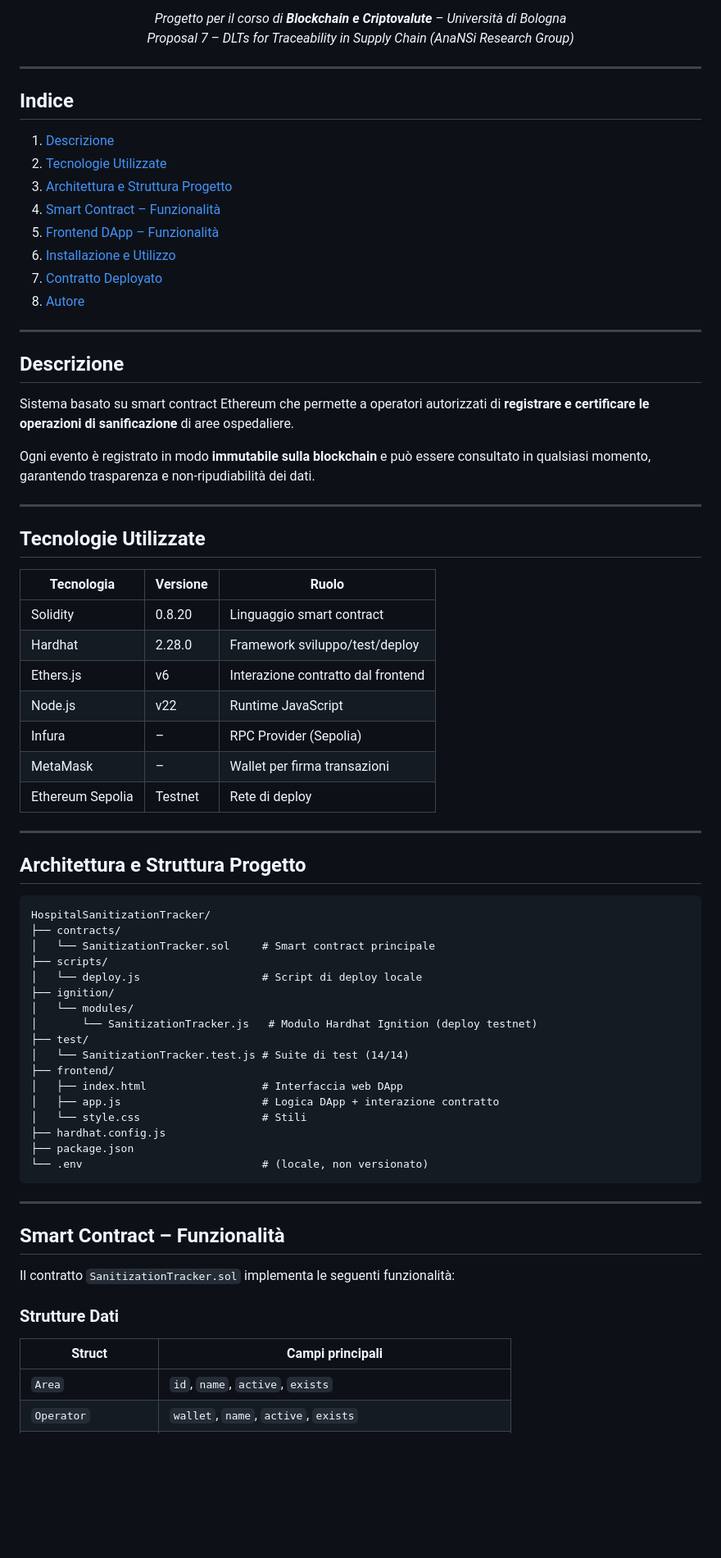
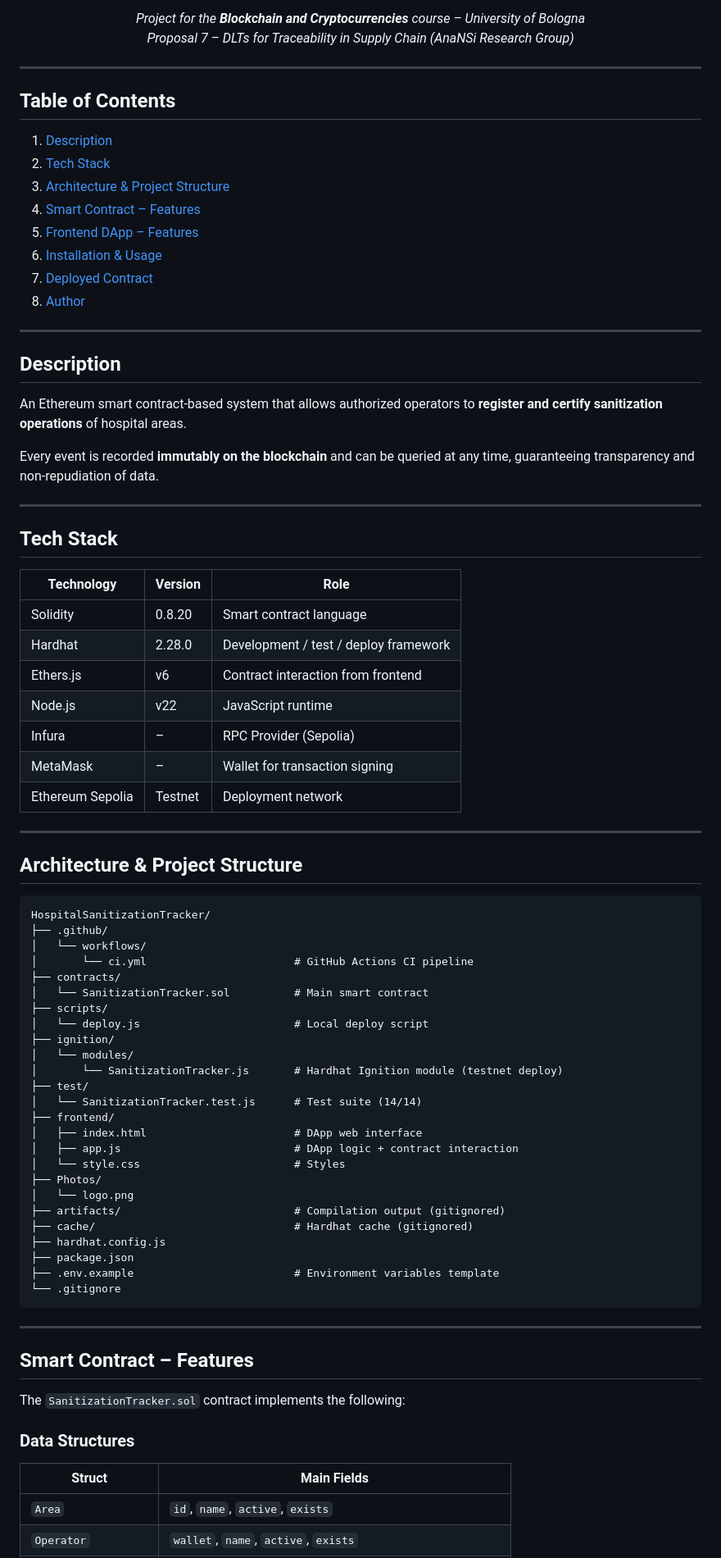
Before and after one commit to FrancescoCastaldi/HospitalSanitizationTracker, a Markdown page: README.md, the part around one of its changes. Shown at 82% size. Rendered like a GitHub page; blank space fills up the shorter version.

Commit message:
docs: translate README to English

````diff
--- a/README.md
+++ b/README.md
@@ -14,77 +17,85 @@
 
-*Progetto per il corso di **Blockchain e Criptovalute** – Università di Bologna*
+*Project for the **Blockchain and Cryptocurrencies** course – University of Bologna*
 *Proposal 7 – DLTs for Traceability in Supply Chain (AnaNSi Research Group)*
 
 </div>
 
 ---
 
-## Indice
+## Table of Contents
 
-1. [Descrizione](#descrizione)
-2. [Tecnologie Utilizzate](#tecnologie-utilizzate)
-3. [Architettura e Struttura Progetto](#architettura-e-struttura-progetto)
-4. [Smart Contract – Funzionalità](#smart-contract--funzionalit%C3%A0)
-5. [Frontend DApp – Funzionalità](#frontend-dapp--funzionalit%C3%A0)
-6. [Installazione e Utilizzo](#installazione-e-utilizzo)
-7. [Contratto Deployato](#contratto-deployato)
-8. [Autore](#autore)
+1. [Description](#description)
+2. [Tech Stack](#tech-stack)
+3. [Architecture & Project Structure](#architecture--project-structure)
+4. [Smart Contract – Features](#smart-contract--features)
+5. [Frontend DApp – Features](#frontend-dapp--features)
+6. [Installation & Usage](#installation--usage)
+7. [Deployed Contract](#deployed-contract)
+8. [Author](#author)
 
 ---
 
-## Descrizione
+## Description
 
-Sistema basato su smart contract Ethereum che permette a operatori autorizzati di **registrare e certificare le operazioni di sanificazione** di aree ospedaliere.
+An Ethereum smart contract-based system that allows authorized operators to **register and certify sanitization operations** of hospital areas.
 
-Ogni evento è registrato in modo **immutabile sulla blockchain** e può essere consultato in qualsiasi momento, garantendo trasparenza e non-ripudiabilità dei dati.
+Every event is recorded **immutably on the blockchain** and can be queried at any time, guaranteeing transparency and non-repudiation of data.
 
 ---
 
-## Tecnologie Utilizzate
+## Tech Stack
 
-| Tecnologia | Versione | Ruolo |
+| Technology | Version | Role |
 |---|---|---|
-| Solidity | 0.8.20 | Linguaggio smart contract |
-| Hardhat | 2.28.0 | Framework sviluppo/test/deploy |
-| Ethers.js | v6 | Interazione contratto dal frontend |
-| Node.js | v22 | Runtime JavaScript |
+| Solidity | 0.8.20 | Smart contract language |
+| Hardhat | 2.28.0 | Development / test / deploy framework |
+| Ethers.js | v6 | Contract interaction from frontend |
+| Node.js | v22 | JavaScript runtime |
 | Infura | – | RPC Provider (Sepolia) |
-| MetaMask | – | Wallet per firma transazioni |
-| Ethereum Sepolia | Testnet | Rete di deploy |
+| MetaMask | – | Wallet for transaction signing |
+| Ethereum Sepolia | Testnet | Deployment network |
 
 ---
 
-## Architettura e Struttura Progetto
+## Architecture & Project Structure
 
 ```
 HospitalSanitizationTracker/
+├── .github/
+│   └── workflows/
+│       └── ci.yml                       # GitHub Actions CI pipeline
 ├── contracts/
-│   └── SanitizationTracker.sol     # Smart contract principale
+│   └── SanitizationTracker.sol          # Main smart contract
 ├── scripts/
-│   └── deploy.js                   # Script di deploy locale
+│   └── deploy.js                        # Local deploy script
 ├── ignition/
 │   └── modules/
-│       └── SanitizationTracker.js   # Modulo Hardhat Ignition (deploy testnet)
+│       └── SanitizationTracker.js       # Hardhat Ignition module (testnet deploy)
 ├── test/
-│   └── SanitizationTracker.test.js # Suite di test (14/14)
+│   └── SanitizationTracker.test.js      # Test suite (14/14)
 ├── frontend/
-│   ├── index.html                  # Interfaccia web DApp
-│   ├── app.js                      # Logica DApp + interazione contratto
-│   └── style.css                   # Stili
+│   ├── index.html                       # DApp web interface
+│   ├── app.js                           # DApp logic + contract interaction
+│   └── style.css                        # Styles
+├── Photos/
+│   └── logo.png
+├── artifacts/                           # Compilation output (gitignored)
+├── cache/                               # Hardhat cache (gitignored)
 ├── hardhat.config.js
 ├── package.json
-└── .env                            # (locale, non versionato)
+├── .env.example                         # Environment variables template
+└── .gitignore
 ```
 
 ---
 
-## Smart Contract – Funzionalità
+## Smart Contract – Features
 
-Il contratto `SanitizationTracker.sol` implementa le seguenti funzionalità:
+The `SanitizationTracker.sol` contract implements the following:
 
-### Strutture Dati
+### Data Structures
 
-| Struct | Campi principali |
+| Struct | Main Fields |
 |---|---|
 | `Area` | `id`, `name`, `active`, `exists` |
 | `Operator` | `wallet`, `name`, `active`, `exists` |
````
Also changed, not shown: other parts of README.md (+72 -72 lines).
